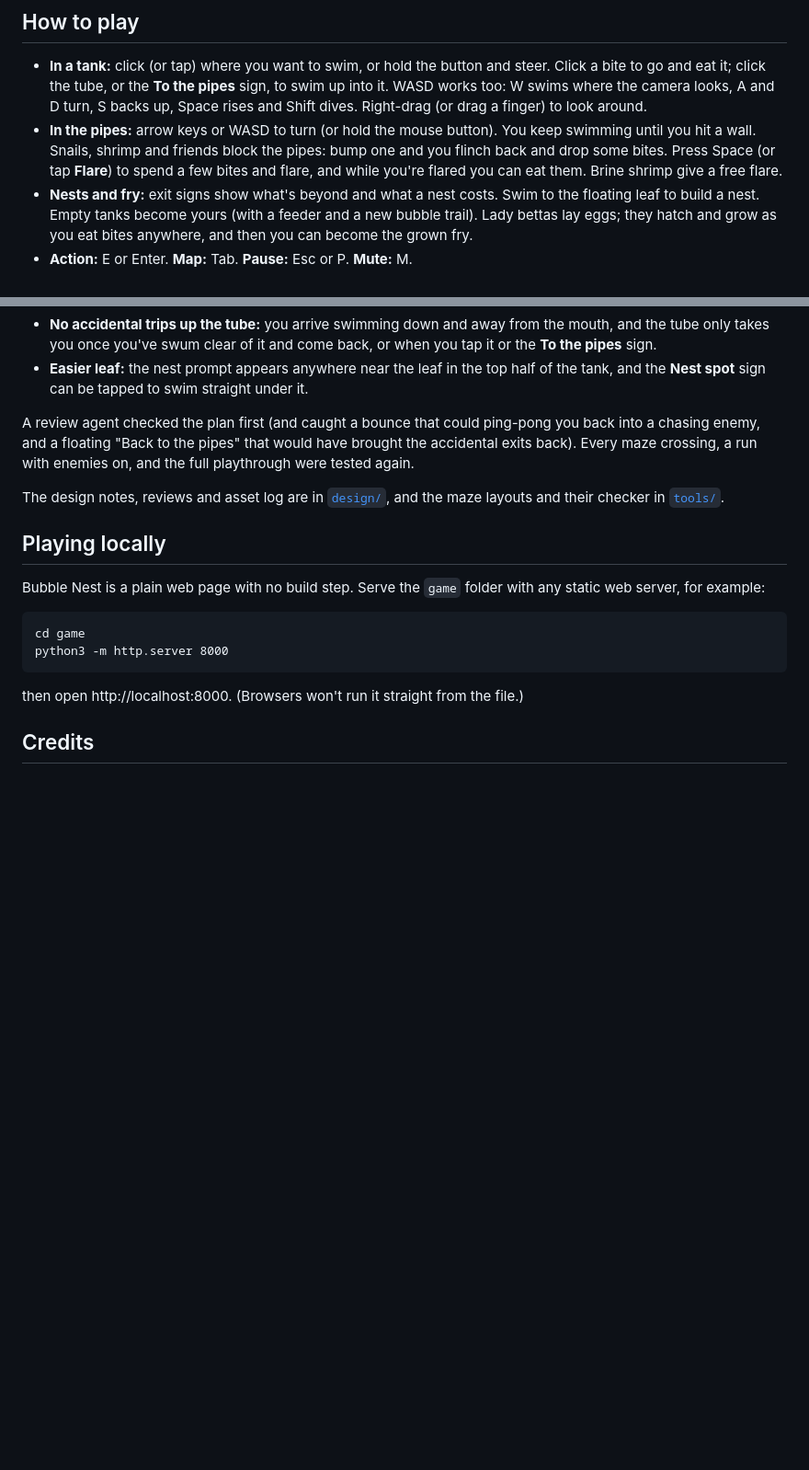
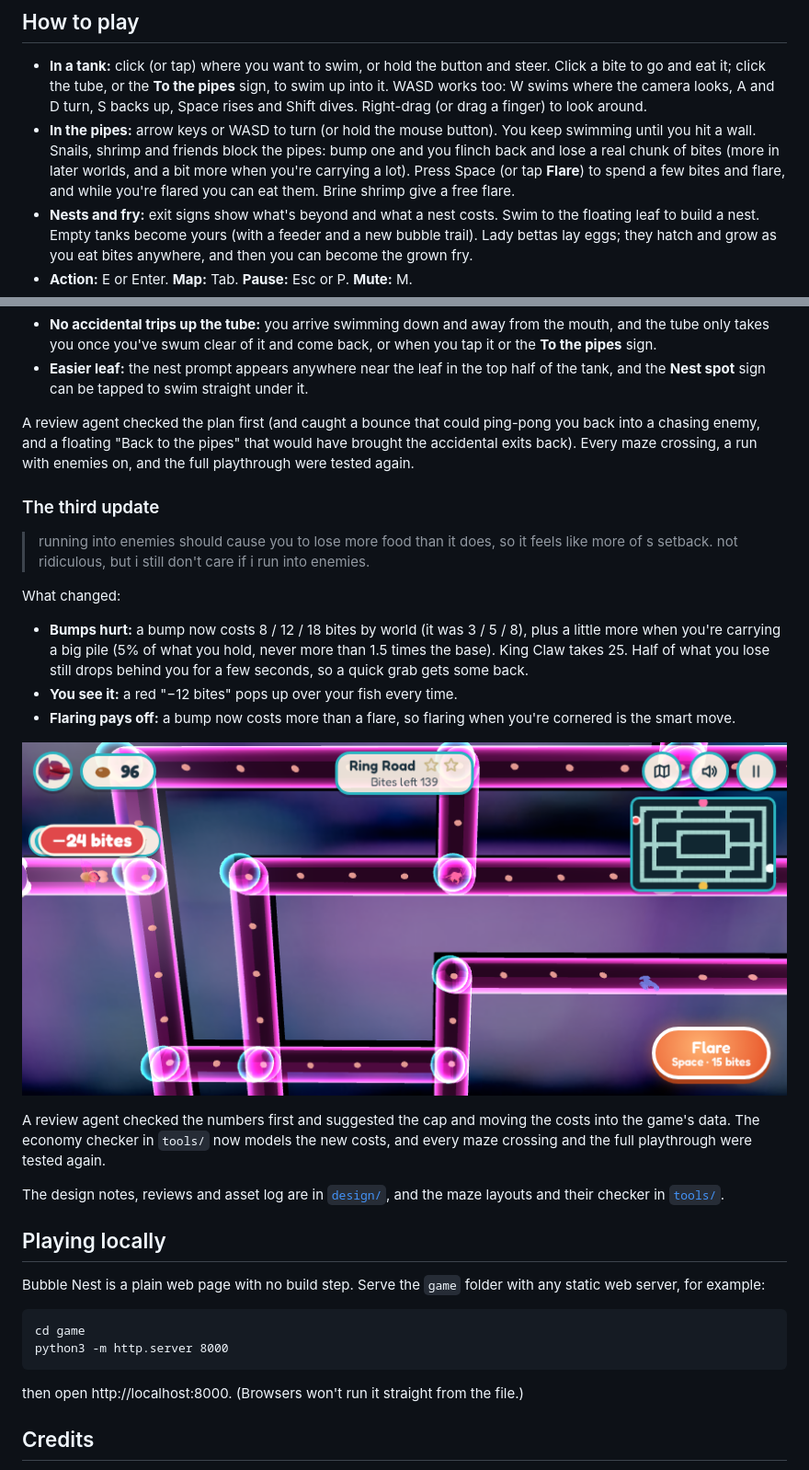
Before and after one commit to zeveck/bubble-nest, a Markdown page: README.md, 2 parts joined by grey strips. Shown at 92% size. GitHub-like rendering; pictures changed too: media/screenshots/bump.png (added); blank space fills up the shorter version.

Commit message:
Bumps hurt more: 8/12/18 bites plus a little of your pile, and a loss pop-up
Co-Authored-By: Claude Opus 5.5 <noreply@anthropic.com>

```diff
--- a/README.md
+++ b/README.md
@@ -30,7 +30,7 @@ Every adventure starts in a tank. Click or tap where you want to swim, eat the b
 ## How to play
 
 - **In a tank:** click (or tap) where you want to swim, or hold the button and steer. Click a bite to go and eat it; click the tube, or the **To the pipes** sign, to swim up into it. WASD works too: W swims where the camera looks, A and D turn, S backs up, Space rises and Shift dives. Right-drag (or drag a finger) to look around.
-- **In the pipes:** arrow keys or WASD to turn (or hold the mouse button). You keep swimming until you hit a wall. Snails, shrimp and friends block the pipes: bump one and you flinch back and drop some bites. Press Space (or tap **Flare**) to spend a few bites and flare, and while you're flared you can eat them. Brine shrimp give a free flare.
+- **In the pipes:** arrow keys or WASD to turn (or hold the mouse button). You keep swimming until you hit a wall. Snails, shrimp and friends block the pipes: bump one and you flinch back and lose a real chunk of bites (more in later worlds, and a bit more when you're carrying a lot). Press Space (or tap **Flare**) to spend a few bites and flare, and while you're flared you can eat them. Brine shrimp give a free flare.
 - **Nests and fry:** exit signs show what's beyond and what a nest costs. Swim to the floating leaf to build a nest. Empty tanks become yours (with a feeder and a new bubble trail). Lady bettas lay eggs; they hatch and grow as you eat bites anywhere, and then you can become the grown fry.
 - **Action:** E or Enter. **Map:** Tab. **Pause:** Esc or P. **Mute:** M.
 - **On a phone** (sideways): tap to swim, drag to look, the stick on the left and the arrow buttons work too, and you swipe to turn in the pipes. You can install it from your browser's menu to play full screen, even offline.
@@ -103,6 +103,20 @@ What changed:
 
 A review agent checked the plan first (and caught a bounce that could ping-pong you back into a chasing enemy, and a floating "Back to the pipes" that would have brought the accidental exits back). Every maze crossing, a run with enemies on, and the full playthrough were tested again.
 
+### The third update
+
+> running into enemies should cause you to lose more food than it does, so it feels like more of s setback. not ridiculous, but i still don't care if i run into enemies.
+
+What changed:
+
+- **Bumps hurt:** a bump now costs 8 / 12 / 18 bites by world (it was 3 / 5 / 8), plus a little more when you're carrying a big pile (5% of what you hold, never more than 1.5 times the base). King Claw takes 25. Half of what you lose still drops behind you for a few seconds, so a quick grab gets some back.
+- **You see it:** a red "−12 bites" pops up over your fish every time.
+- **Flaring pays off:** a bump now costs more than a flare, so flaring when you're cornered is the smart move.
+
+![A bump in Neon Night costs 24 bites](media/screenshots/bump.png)
+
+A review agent checked the numbers first and suggested the cap and moving the costs into the game's data. The economy checker in `tools/` now models the new costs, and every maze crossing and the full playthrough were tested again.
+
 The design notes, reviews and asset log are in [`design/`](design/), and the maze layouts and their checker in [`tools/`](tools/).
 
 ## Playing locally
```
Also changed, not shown: design/GAME_DESIGN.md (+11 -1 lines), design/STATUS.md (+8 -0 lines), 6 other files.
